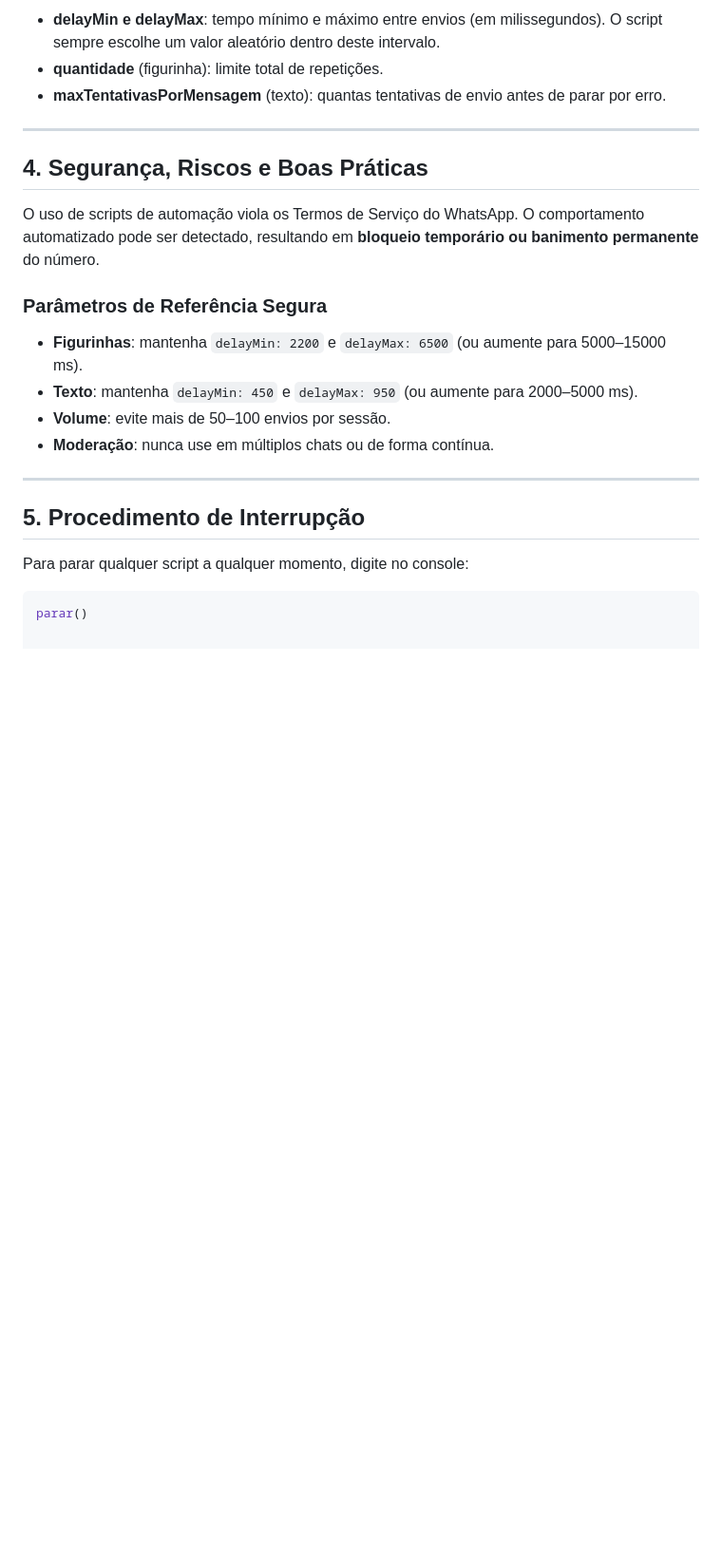
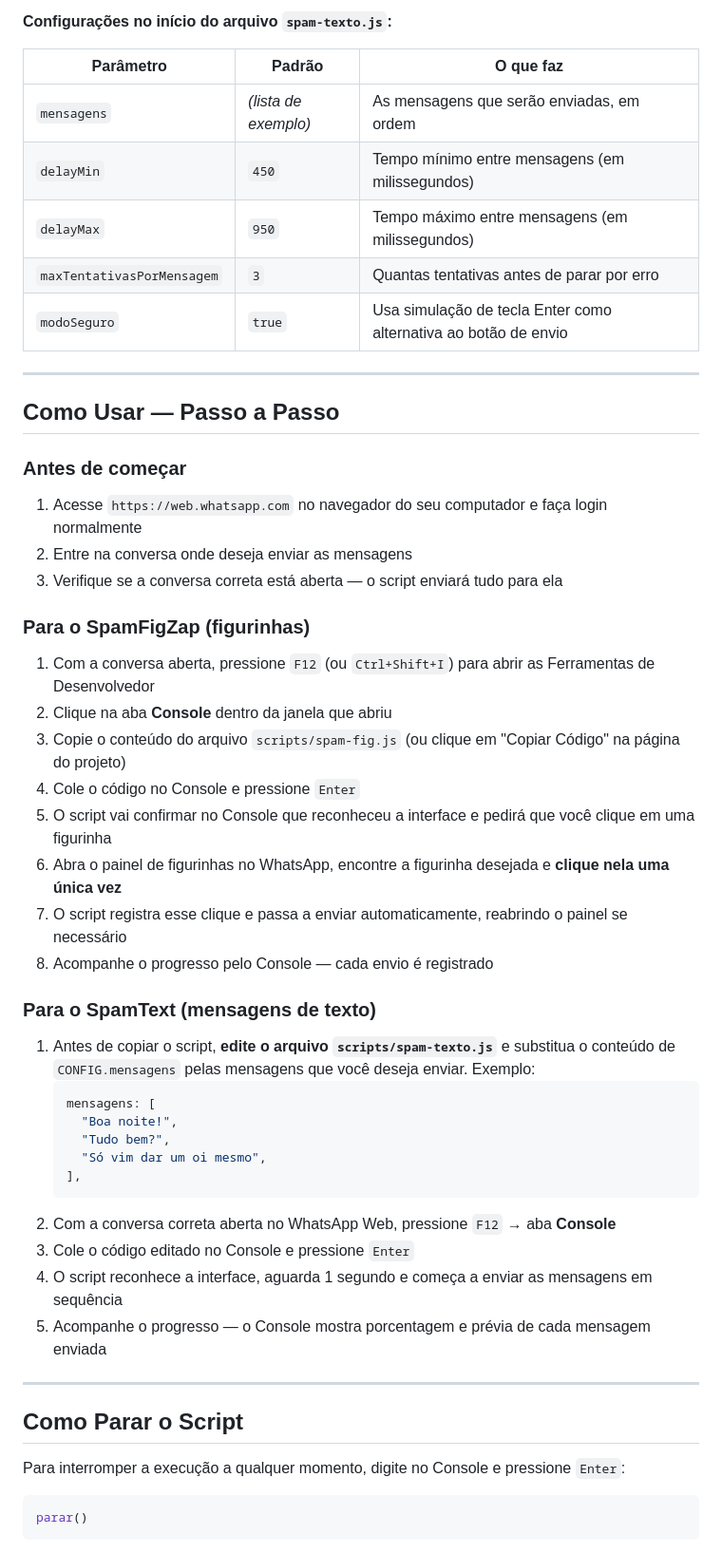
Before and after one commit to ecstasyvies/whatsapp-spam-tools, a Markdown page: README.md, the part around one of its changes. Shown at 95% size. Drawn GitHub-style; blank space fills up the shorter version.

````diff
--- a/README.md
+++ b/README.md
@@ -54,25 +43,55 @@ Ambos os scripts permitem ajustes no início do código:
 
-*   **delayMin e delayMax**: tempo mínimo e máximo entre envios (em milissegundos). O script sempre escolhe um valor aleatório dentro deste intervalo.
-*   **quantidade** (figurinha): limite total de repetições.
-*   **maxTentativasPorMensagem** (texto): quantas tentativas de envio antes de parar por erro.
+**Configurações no início do arquivo `spam-texto.js`:**
+
+| Parâmetro | Padrão | O que faz |
+|-----------|--------|-----------|
+| `mensagens` | *(lista de exemplo)* | As mensagens que serão enviadas, em ordem |
+| `delayMin` | `450` | Tempo mínimo entre mensagens (em milissegundos) |
+| `delayMax` | `950` | Tempo máximo entre mensagens (em milissegundos) |
+| `maxTentativasPorMensagem` | `3` | Quantas tentativas antes de parar por erro |
+| `modoSeguro` | `true` | Usa simulação de tecla Enter como alternativa ao botão de envio |
 
 ---
 
-## 4. Segurança, Riscos e Boas Práticas
+## Como Usar — Passo a Passo
 
-O uso de scripts de automação viola os Termos de Serviço do WhatsApp. O comportamento automatizado pode ser detectado, resultando em **bloqueio temporário ou banimento permanente** do número.
+### Antes de começar
 
-### Parâmetros de Referência Segura
-*   **Figurinhas**: mantenha `delayMin: 2200` e `delayMax: 6500` (ou aumente para 5000–15000 ms).
-*   **Texto**: mantenha `delayMin: 450` e `delayMax: 950` (ou aumente para 2000–5000 ms).
-*   **Volume**: evite mais de 50–100 envios por sessão.
-*   **Moderação**: nunca use em múltiplos chats ou de forma contínua.
+1. Acesse `https://web.whatsapp.com` no navegador do seu computador e faça login normalmente
+2. Entre na conversa onde deseja enviar as mensagens
+3. Verifique se a conversa correta está aberta — o script enviará tudo para ela
+
+### Para o SpamFigZap (figurinhas)
+
+1. Com a conversa aberta, pressione `F12` (ou `Ctrl+Shift+I`) para abrir as Ferramentas de Desenvolvedor
+2. Clique na aba **Console** dentro da janela que abriu
+3. Copie o conteúdo do arquivo `scripts/spam-fig.js` (ou clique em "Copiar Código" na página do projeto)
+4. Cole o código no Console e pressione `Enter`
+5. O script vai confirmar no Console que reconheceu a interface e pedirá que você clique em uma figurinha
+6. Abra o painel de figurinhas no WhatsApp, encontre a figurinha desejada e **clique nela uma única vez**
+7. O script registra esse clique e passa a enviar automaticamente, reabrindo o painel se necessário
+8. Acompanhe o progresso pelo Console — cada envio é registrado
+
+### Para o SpamText (mensagens de texto)
+
+1. Antes de copiar o script, **edite o arquivo `scripts/spam-texto.js`** e substitua o conteúdo de `CONFIG.mensagens` pelas mensagens que você deseja enviar. Exemplo:
+   ```js
+   mensagens: [
+     "Boa noite!",
+     "Tudo bem?",
+     "Só vim dar um oi mesmo",
+   ],
+   ```
+2. Com a conversa correta aberta no WhatsApp Web, pressione `F12` → aba **Console**
+3. Cole o código editado no Console e pressione `Enter`
+4. O script reconhece a interface, aguarda 1 segundo e começa a enviar as mensagens em sequência
+5. Acompanhe o progresso — o Console mostra porcentagem e prévia de cada mensagem enviada
 
 ---
 
-## 5. Procedimento de Interrupção
+## Como Parar o Script
 
-Para parar qualquer script a qualquer momento, digite no console:
+Para interromper a execução a qualquer momento, digite no Console e pressione `Enter`:
 
 ```js
 parar()
````
Also changed, not shown: other parts of README.md (+98 -33 lines).
